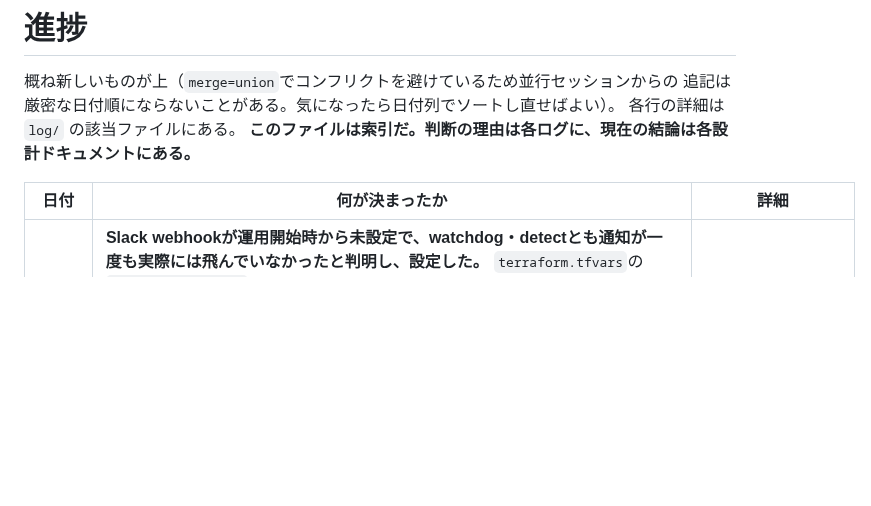
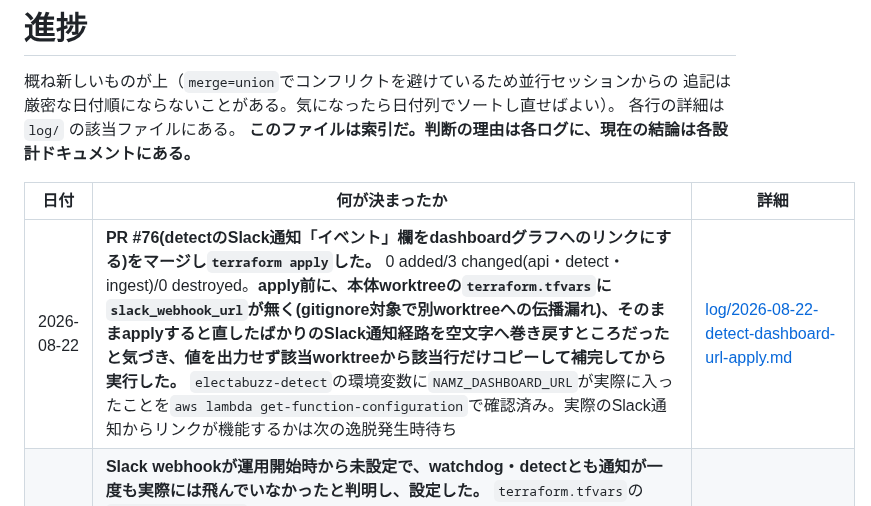
Before and after one commit to nna774/Electabuzz, a Markdown page: docs/progress.md, the part around the change. Drawn GitHub-style; blank space fills up the shorter version.

```diff
--- a/docs/progress.md
+++ b/docs/progress.md
@@ -7,6 +7,7 @@
 
 | 日付 | 何が決まったか | 詳細 |
 |---|---|---|
+| 2026-08-22 | **PR #76(detectのSlack通知「イベント」欄をdashboardグラフへのリンクにする)をマージし`terraform apply`した。** 0 added/3 changed(api・detect・ingest)/0 destroyed。**apply前に、本体worktreeの`terraform.tfvars`に`slack_webhook_url`が無く(gitignore対象で別worktreeへの伝播漏れ)、そのままapplyすると直したばかりのSlack通知経路を空文字へ巻き戻すところだったと気づき、値を出力せず該当worktreeから該当行だけコピーして補完してから実行した。** `electabuzz-detect`の環境変数に`NAMZ_DASHBOARD_URL`が実際に入ったことを`aws lambda get-function-configuration`で確認済み。実際のSlack通知からリンクが機能するかは次の逸脱発生時待ち | [log/2026-08-22-detect-dashboard-url-apply.md](log/2026-08-22-detect-dashboard-url-apply.md) |
 | 2026-08-22 | **Slack webhookが運用開始時から未設定で、watchdog・detectとも通知が一度も実際には飛んでいなかったと判明し、設定した。** `terraform.tfvars`の`slack_webhook_url`がどのworktreeでも埋まっておらずNullNotifierになっていた。ユーザーから渡されたURLを設定し`terraform apply`(0 add/2 change/0 destroy)で反映、webhookへの直接テストPOSTで`200 ok`・実際の着信も確認した。detectの周波数逸脱閾値(既定100mHz、実データで1日数件発火)は通知が生きた今も**一旦様子見と判断**——実際の通知頻度を見てから校正するかを決める | [log/2026-08-22-slack-webhook-setup.md](log/2026-08-22-slack-webhook-setup.md) |
 | 2026-08-22 | **`docs/progress.md`への並行追記が毎回コンフリクトしていたのを`.gitattributes`の`merge=union`で解消した。** 2026-08-08にPR #14とのマージで実際に衝突した実績があり、Namazu側の同じ対策([PR #123](https://github.com/nna774/NamazuHaUrokoGaNai/pull/123))をそのまま移植。トレードオフとして「新しいものが上」の厳密な日付順は保証されなくなった（気になったら手動でソートし直す運用に緩めた） | [log/2026-08-22-progress-md-union-merge.md](log/2026-08-22-progress-md-union-merge.md) |
 | 2026-08-22 | **detectのSlack通知「イベント」欄を、そのイベントが収まる範囲でdashboardのグラフを直接開けるリンクにした。** dashboard/app.jsの`eventViewWindow()`(2026-08-20追加のハッシュルーティング用)と同じ式をPython側(`_event_view_window`)に複製し、`#live?m=&auto=0&s=`形式のリンクを組み立てる。`NAMZ_DASHBOARD_URL`をdetect Lambdaにも渡すようterraformを変更(watchdogの`_device_field`と同じパターン)。テスト2件追加、144件全パス・`terraform validate`緑。**`terraform apply`はまだ** | [log/2026-08-22-detect-slack-event-dashboard-link.md](log/2026-08-22-detect-slack-event-dashboard-link.md) |
```
Also changed, not shown: docs/log/2026-08-22-detect-dashboard-url-apply.md (added, +36 -0 lines).
